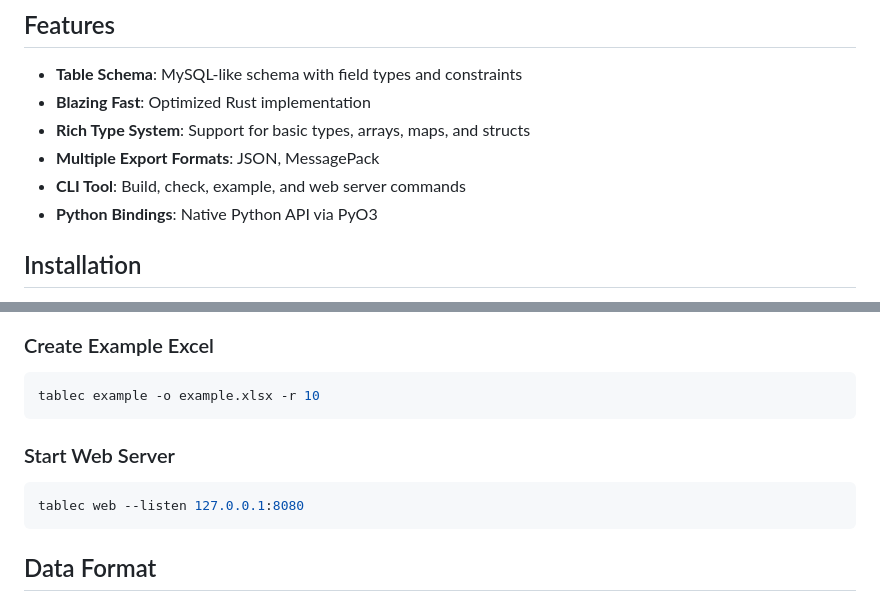
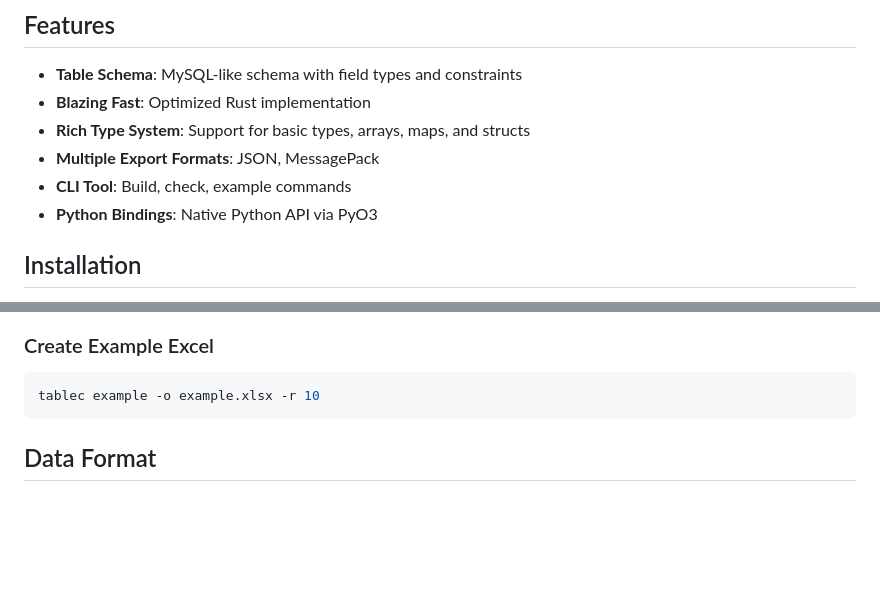
Before and after one commit to cupen/tablec, a Markdown page: README.md, 2 parts joined by grey strips. Rendered like a GitHub page; blank space fills up the shorter version.

````diff
--- a/README.md
+++ b/README.md
@@ -8,7 +8,7 @@ A **Table Compiler** for game development - compiles Excel/CSV/JSON table data i
 - **Blazing Fast**: Optimized Rust implementation
 - **Rich Type System**: Support for basic types, arrays, maps, and structs
 - **Multiple Export Formats**: JSON, MessagePack
-- **CLI Tool**: Build, check, example, and web server commands
+- **CLI Tool**: Build, check, example commands
 - **Python Bindings**: Native Python API via PyO3
 
 ## Installation
@@ -38,12 +38,6 @@ tablec check path/to/files
 
 ```bash
 tablec example -o example.xlsx -r 10
-```
-
-### Start Web Server
-
-```bash
-tablec web --listen 127.0.0.1:8080
 ```
 
 ## Data Format
````
Also changed, not shown: CLAUDE.md (+5 -8 lines).
